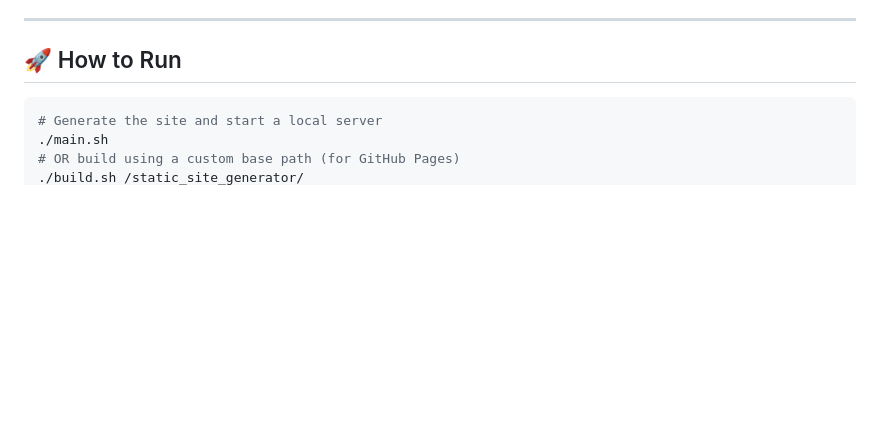
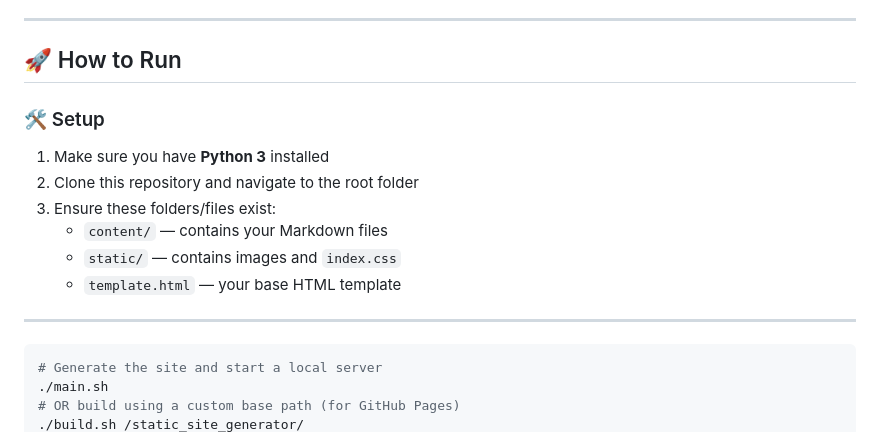
Before and after one commit to rjwCode/static_site_generator, a Markdown page: README.md, the part around the change. Rendered like a GitHub page; blank space fills up the shorter version.

````diff
--- a/README.md
+++ b/README.md
@@ -18,6 +18,16 @@ This is a fully functional static site generator built in Python. It recursively
 ---
 
 ## 🚀 How to Run
+
+### 🛠️ Setup
+1. Make sure you have **Python 3** installed
+2. Clone this repository and navigate to the root folder
+3. Ensure these folders/files exist:
+   - `content/` — contains your Markdown files
+   - `static/` — contains images and `index.css`
+   - `template.html` — your base HTML template
+
+---
 
 ```bash
 # Generate the site and start a local server
````
